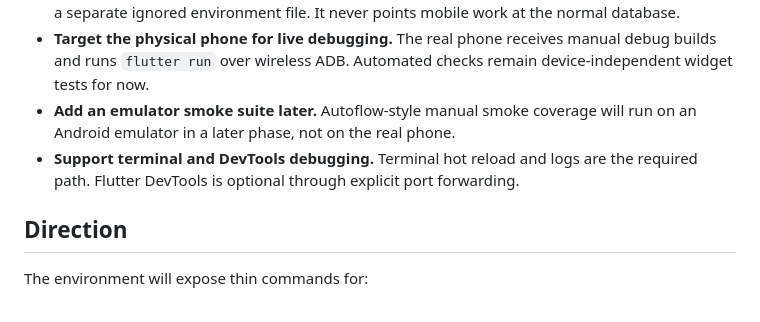
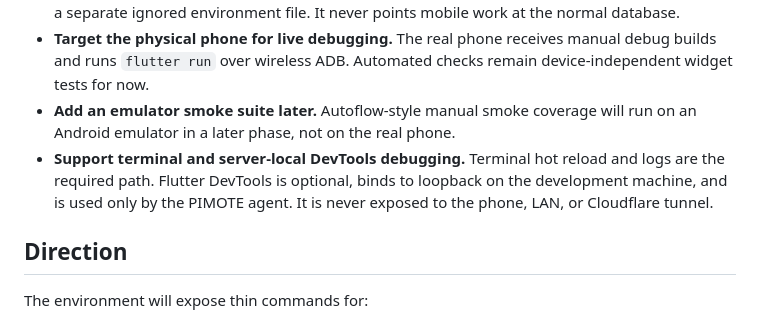
Before and after one commit to alennartz/second-brain, a Markdown page: docs/brainstorms/mobile-dev-environment.md, the part around the change. GitHub-like rendering.

Commit message:
docs: constrain mobile devtools to host

```diff
--- a/docs/brainstorms/mobile-dev-environment.md
+++ b/docs/brainstorms/mobile-dev-environment.md
@@ -13,7 +13,7 @@ Create a simple Docker-based Flutter development environment for the Android mob
 - **Run an isolated mobile server endpoint.** A Docker Compose mobile profile runs on the same development machine with real models, a dedicated LAN port, a separate database volume, and a separate ignored environment file. It never points mobile work at the normal database.
 - **Target the physical phone for live debugging.** The real phone receives manual debug builds and runs `flutter run` over wireless ADB. Automated checks remain device-independent widget tests for now.
 - **Add an emulator smoke suite later.** Autoflow-style manual smoke coverage will run on an Android emulator in a later phase, not on the real phone.
-- **Support terminal and DevTools debugging.** Terminal hot reload and logs are the required path. Flutter DevTools is optional through explicit port forwarding.
+- **Support terminal and server-local DevTools debugging.** Terminal hot reload and logs are the required path. Flutter DevTools is optional, binds to loopback on the development machine, and is used only by the PIMOTE agent. It is never exposed to the phone, LAN, or Cloudflare tunnel.
 
 ## Direction
 
```
